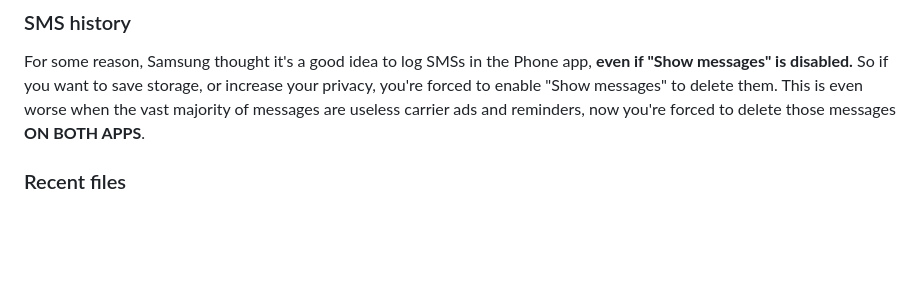
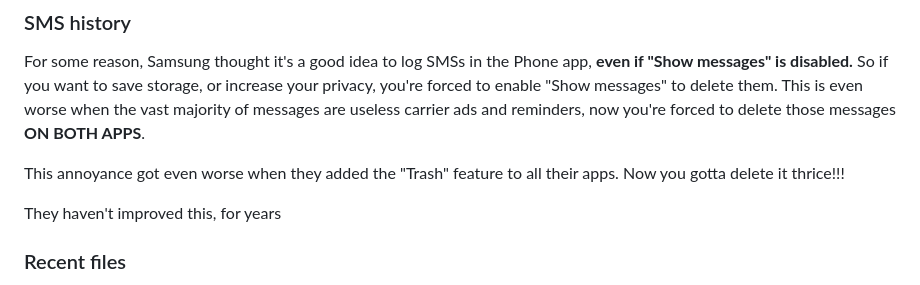
Before and after one commit to Rudxain/Samsung-rants, a Markdown page: index.md, the part around the change. GitHub-like rendering; blank space fills up the shorter version.

Commit message:
add more info to SMS section

```diff
--- a/index.md
+++ b/index.md
@@ -28,6 +28,10 @@ I was doing the same monitoring+tinkering process... when suddenly... **the Game
 For some reason, Samsung thought it's a good idea to log SMSs in the Phone app, **even if "Show messages" is disabled.**
 So if you want to save storage, or increase your privacy, you're forced to enable "Show messages" to delete them.
 This is even worse when the vast majority of messages are useless carrier ads and reminders, now you're forced to delete those messages **ON BOTH APPS**.
+
+This annoyance got even worse when they added the "Trash" feature to all their apps. Now you gotta delete it thrice!!!
+
+They haven't improved this, for years
 
 ### Recent files
 Speaking of logging, "My Files" logs recently used files **even if the list is hidden**, meaning you also have to remember to clear it.
```
